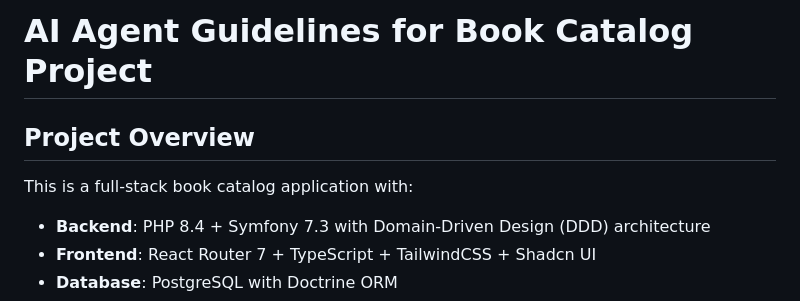
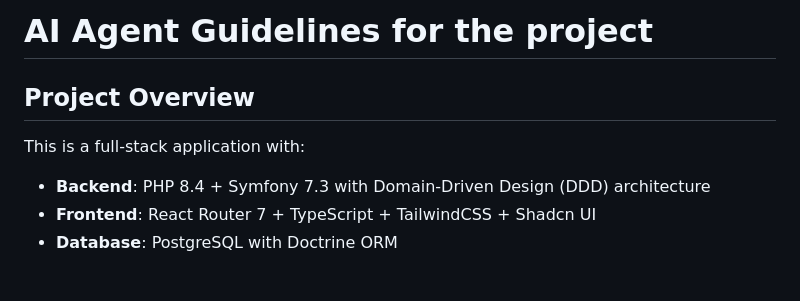
Before and after one commit to cirovargas/book-catalog, a Markdown page: AGENTS.md, the part around the change. Rendered like a GitHub page; blank space fills up the shorter version.

```diff
--- a/AGENTS.md
+++ b/AGENTS.md
@@ -1,8 +1,8 @@
-# AI Agent Guidelines for Book Catalog Project
+# AI Agent Guidelines for the project
 
 ## Project Overview
 
-This is a full-stack book catalog application with:
+This is a full-stack application with:
 - **Backend**: PHP 8.4 + Symfony 7.3 with Domain-Driven Design (DDD) architecture
 - **Frontend**: React Router 7 + TypeScript + TailwindCSS + Shadcn UI
 - **Database**: PostgreSQL with Doctrine ORM
```
